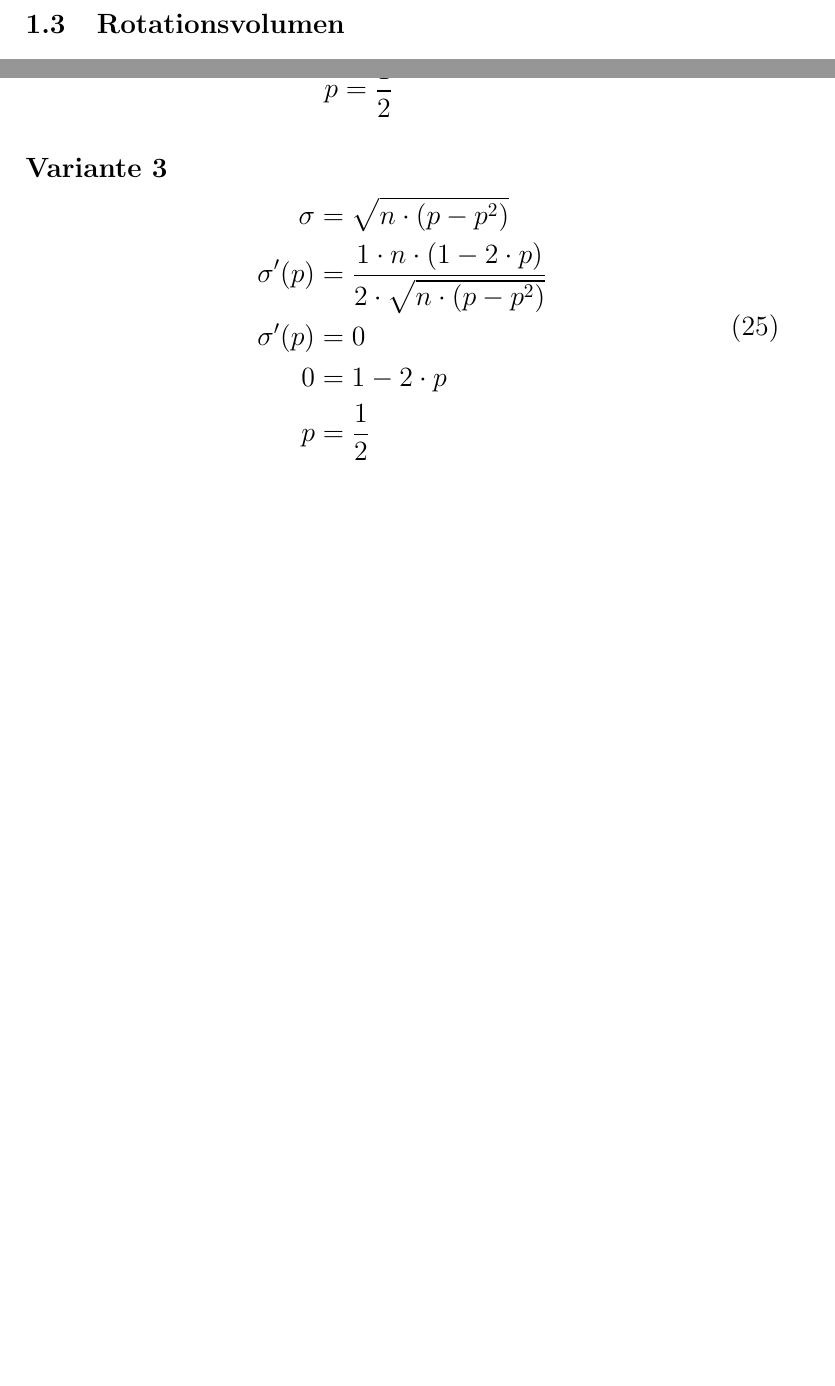
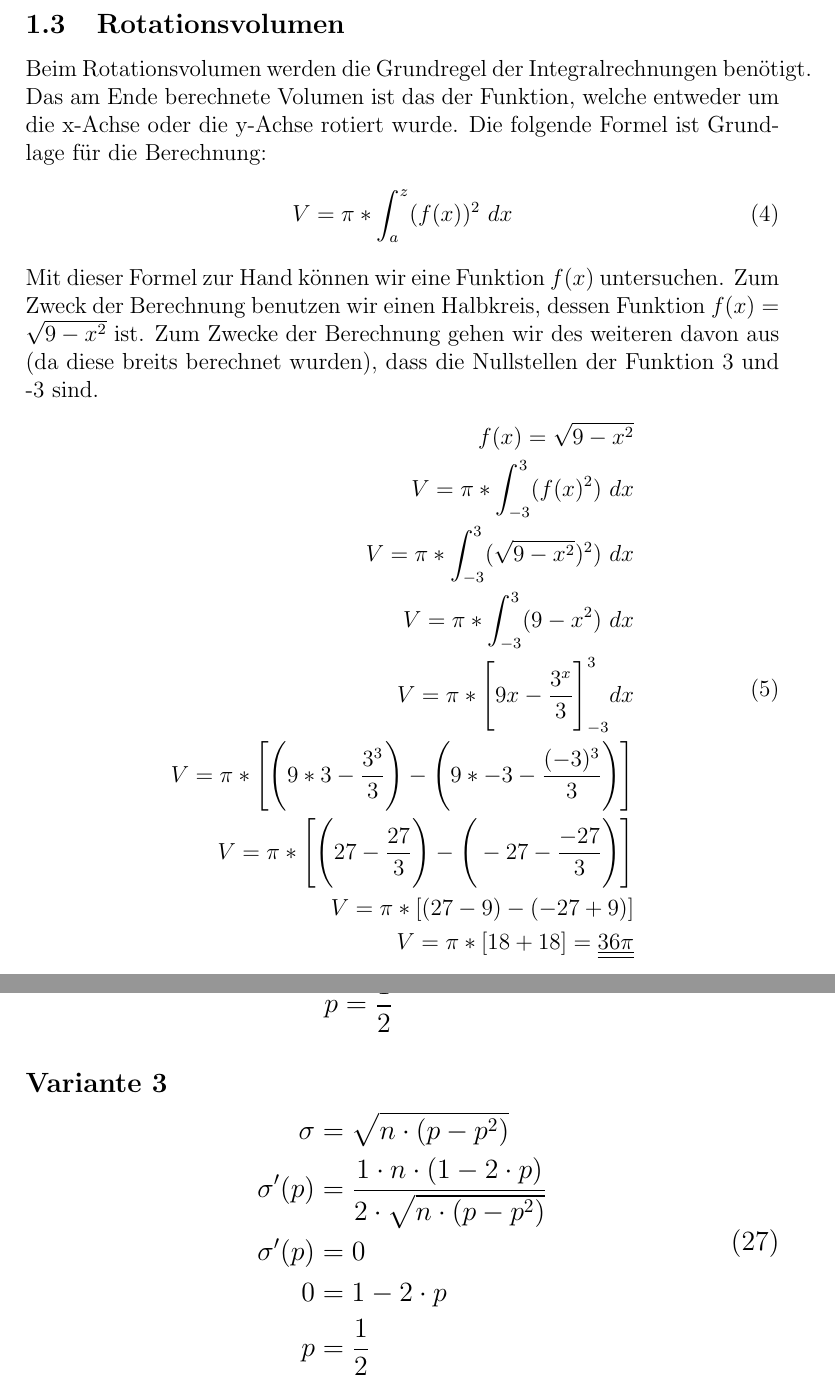
Before and after one commit to Th3-Fr3d/mathe_abi, a LaTeX document (math_abi.tex): two parts of pages 11 and 41 of 53, joined at a grey line, cut so that both start at the same text, the shorter picture padded with empty space. Compiled offline with pdfLaTeX.

Commit message:
Update math_abi.tex

```diff
--- a/math_abi.tex
+++ b/math_abi.tex
@@ -1,4 +1,5 @@
 \documentclass[a4paper,12pt]{article}
+\usepackage[utf8x]{inputenc}
 \usepackage{scalerel,stackengine,graphicx,amsmath,amssymb,pgf,gensymb}
 \newcommand\equalhat{\mathrel{\stackon[1.5pt]{=}{\stretchto{%
     \scalerel*[\widthof{=}]{\wedge}{\rule{1ex}{3ex}}}{0.5ex}}}}
@@ -102,6 +103,27 @@ f(x) & = x^3 + 1\\
 \end{equation}
 \pagebreak
 \subsection{Rotationsvolumen}
+Beim Rotationsvolumen werden die Grundregel der Integralrechnungen benötigt. Das am Ende berechnete Volumen ist das der Funktion, welche entweder um die x-Achse oder die y-Achse rotiert wurde.
+Die folgende Formel ist Grundlage für die Berechnung:
+\begin{equation}
+V = \pi * \int_{a}^z (f(x))^2\ dx
+\end{equation}
+Mit dieser Formel zur Hand können wir eine Funktion $f(x)$ untersuchen.
+Zum Zweck der Berechnung benutzen wir einen Halbkreis, dessen Funktion $f(x) = \sqrt{9 - x^2}$ ist.
+Zum Zwecke der Berechnung gehen wir des weiteren davon aus (da diese breits berechnet wurden), dass die Nullstellen der Funktion 3 und -3 sind.
+\begin{equation}
+\begin{split}
+f(x) = \sqrt{9 - x^2}\\
+V = \pi * \int_{-3}^3 (f(x)^2)\ dx\\
+V = \pi * \int_{-3}^3 (\sqrt{9 - x^2})^2)\ dx\\
+V = \pi * \int_{-3}^3 (9 - x^2)\ dx\\
+V = \pi * \Bigg{[}9x - \frac{3^x}{3}\Bigg{]}_{-3}^{3} dx\\
+V = \pi * \Bigg{[}\Bigg{(}9 * 3 - \frac{3^3}{3}\Bigg{)} - \Bigg{(}9 * -3 - \frac{(-3)^3}{3}\Bigg{)}\Bigg{]}\\
+V = \pi * \Bigg{[}\Bigg{(} 27 - \frac{27}{3} \Bigg{)} - \Bigg{(} -27 - \frac{-27}{3} \Bigg{)}\Bigg{]}\\
+V = \pi * [(27 - 9) - (-27 + 9)]\\
+V = \pi * [18 + 18] = \underline{\underline{36\pi}}\\
+\end{split}
+\end{equation}
 \pagebreak
 \section{Kurvendiskussionen}
 Die Funktion $f(x)$ soll untersucht werden.
```
